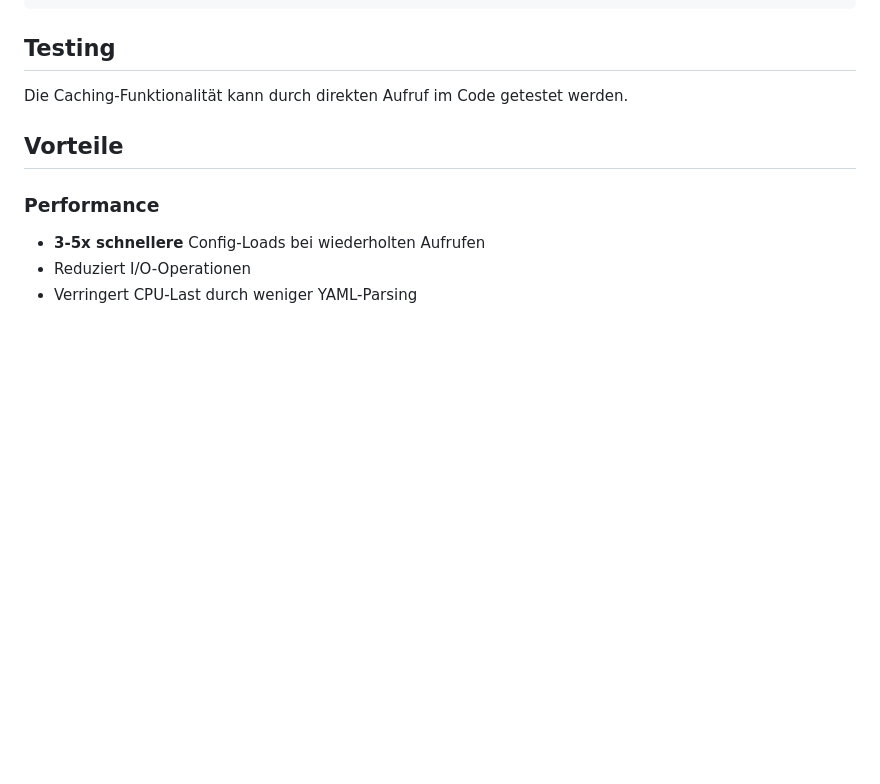
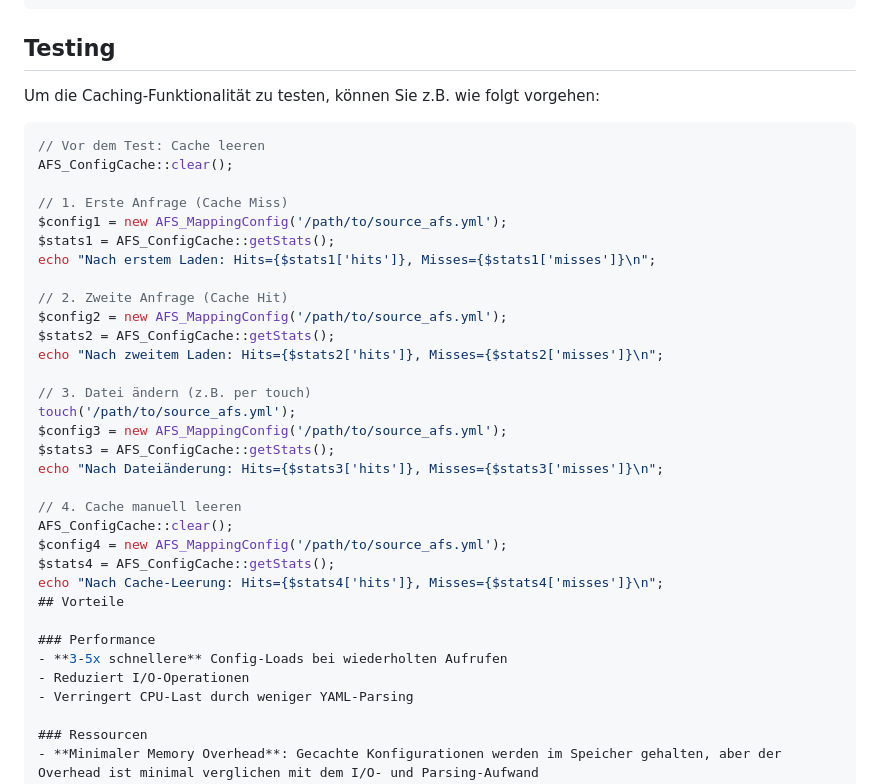
Before and after one commit to swedrowski79-dot/AFS-MappingXT, a Markdown page: docs/CACHING.md, the part around the change. Drawn GitHub-style; blank space fills up the shorter version.

Commit message:
Update docs/CACHING.md
Co-authored-by: Copilot <175728472+Copilot@users.noreply.github.com>

````diff
--- a/docs/CACHING.md
+++ b/docs/CACHING.md
@@ -70,8 +70,33 @@ AFS_ConfigCache::remove('/path/to/config.yml');
 
 ## Testing
 
-Die Caching-Funktionalität kann durch direkten Aufruf im Code getestet werden.
+Um die Caching-Funktionalität zu testen, können Sie z.B. wie folgt vorgehen:
 
+```php
+// Vor dem Test: Cache leeren
+AFS_ConfigCache::clear();
+
+// 1. Erste Anfrage (Cache Miss)
+$config1 = new AFS_MappingConfig('/path/to/source_afs.yml');
+$stats1 = AFS_ConfigCache::getStats();
+echo "Nach erstem Laden: Hits={$stats1['hits']}, Misses={$stats1['misses']}\n";
+
+// 2. Zweite Anfrage (Cache Hit)
+$config2 = new AFS_MappingConfig('/path/to/source_afs.yml');
+$stats2 = AFS_ConfigCache::getStats();
+echo "Nach zweitem Laden: Hits={$stats2['hits']}, Misses={$stats2['misses']}\n";
+
+// 3. Datei ändern (z.B. per touch)
+touch('/path/to/source_afs.yml');
+$config3 = new AFS_MappingConfig('/path/to/source_afs.yml');
+$stats3 = AFS_ConfigCache::getStats();
+echo "Nach Dateiänderung: Hits={$stats3['hits']}, Misses={$stats3['misses']}\n";
+
+// 4. Cache manuell leeren
+AFS_ConfigCache::clear();
+$config4 = new AFS_MappingConfig('/path/to/source_afs.yml');
+$stats4 = AFS_ConfigCache::getStats();
+echo "Nach Cache-Leerung: Hits={$stats4['hits']}, Misses={$stats4['misses']}\n";
 ## Vorteile
 
 ### Performance
````
